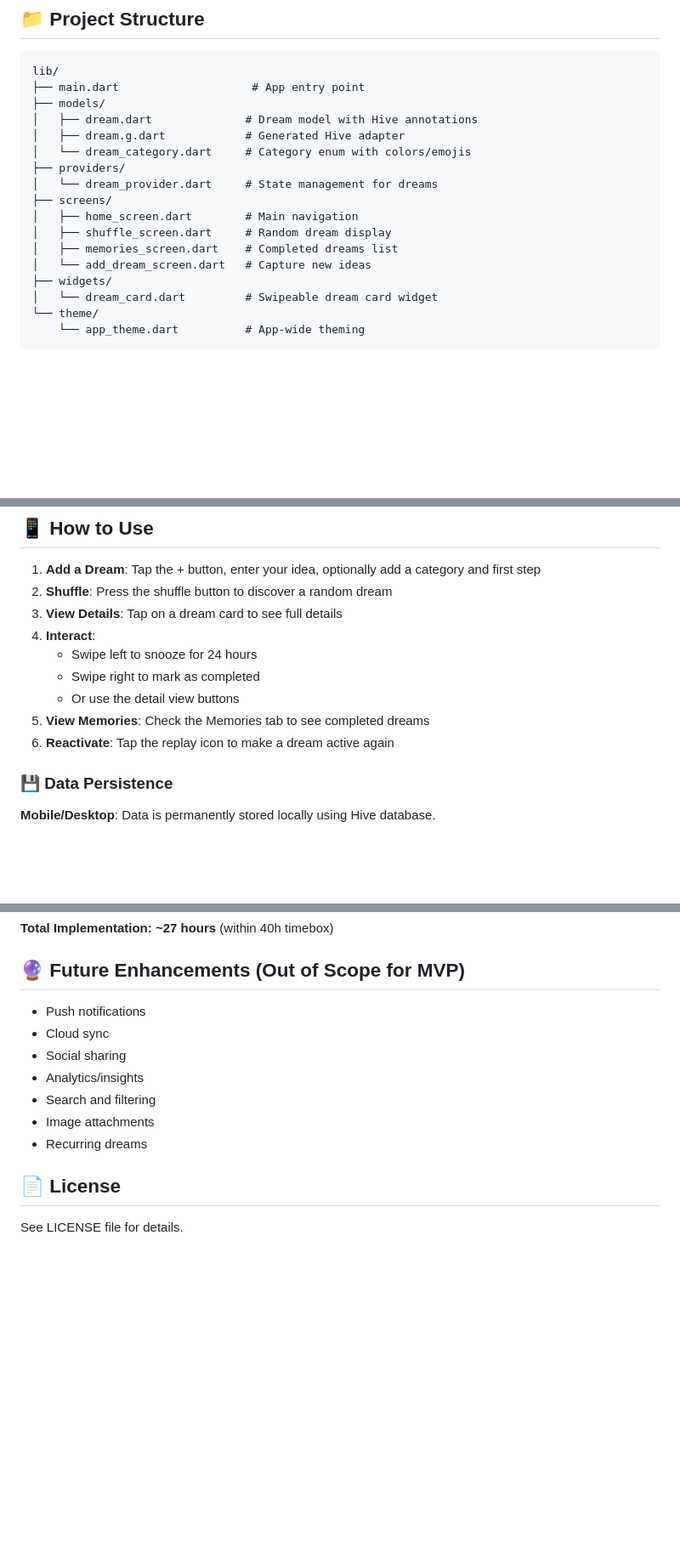
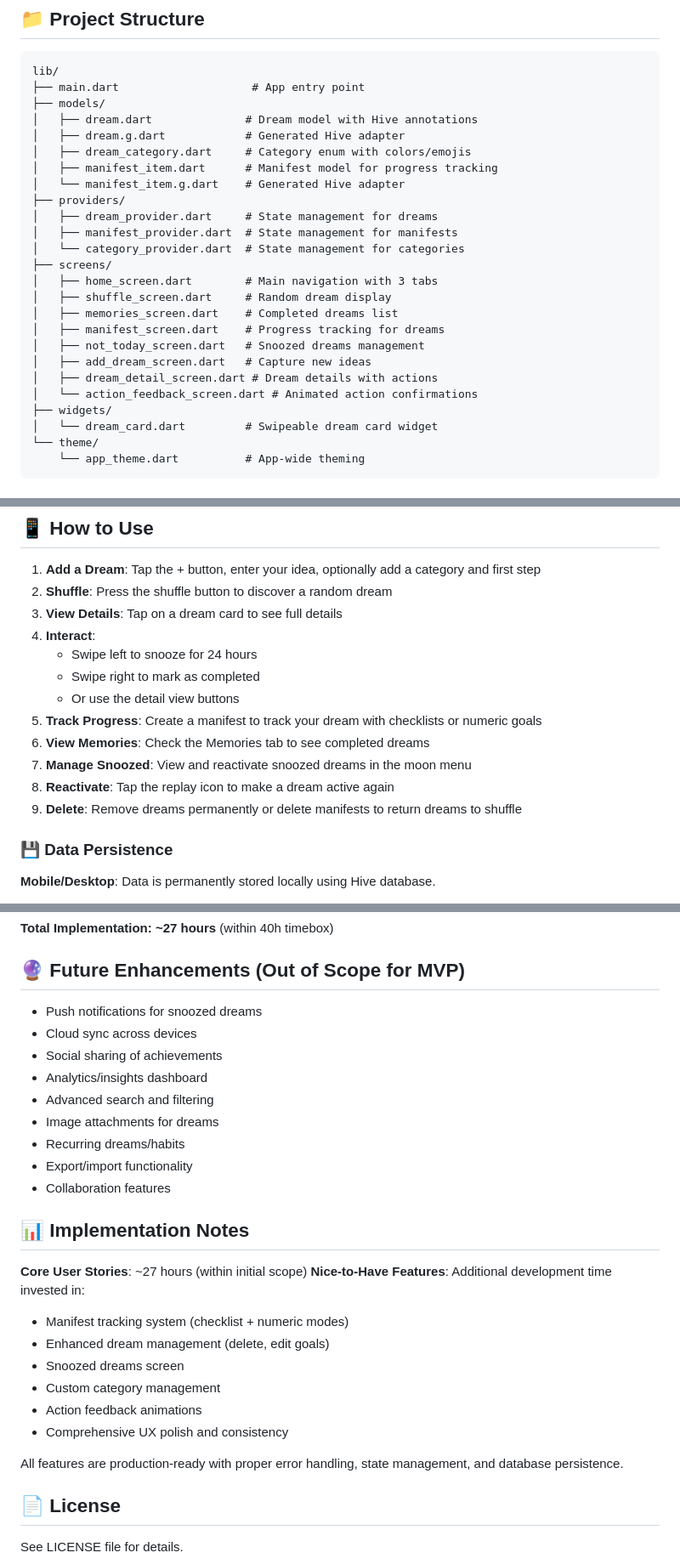
Before and after one commit to CSpeedzDev/acp-dream-deck, a Markdown page: dream_deck/README.md, 3 parts joined by grey strips. Shown at 85% size. Rendered like a GitHub page; blank space fills up the shorter version.

```diff
--- a/dream_deck/README.md
+++ b/dream_deck/README.md
@@ -87,14 +131,22 @@ lib/
 ├── models/
 │   ├── dream.dart              # Dream model with Hive annotations
 │   ├── dream.g.dart            # Generated Hive adapter
-│   └── dream_category.dart     # Category enum with colors/emojis
+│   ├── dream_category.dart     # Category enum with colors/emojis
+│   ├── manifest_item.dart      # Manifest model for progress tracking
+│   └── manifest_item.g.dart    # Generated Hive adapter
 ├── providers/
-│   └── dream_provider.dart     # State management for dreams
+│   ├── dream_provider.dart     # State management for dreams
+│   ├── manifest_provider.dart  # State management for manifests
+│   └── category_provider.dart  # State management for categories
 ├── screens/
-│   ├── home_screen.dart        # Main navigation
+│   ├── home_screen.dart        # Main navigation with 3 tabs
 │   ├── shuffle_screen.dart     # Random dream display
 │   ├── memories_screen.dart    # Completed dreams list
-│   └── add_dream_screen.dart   # Capture new ideas
+│   ├── manifest_screen.dart    # Progress tracking for dreams
+│   ├── not_today_screen.dart   # Snoozed dreams management
+│   ├── add_dream_screen.dart   # Capture new ideas
+│   ├── dream_detail_screen.dart # Dream details with actions
+│   └── action_feedback_screen.dart # Animated action confirmations
 ├── widgets/
 │   └── dream_card.dart         # Swipeable dream card widget
 └── theme/
@@ -140,8 +192,11 @@ flutter run
    - Swipe left to snooze for 24 hours
    - Swipe right to mark as completed
    - Or use the detail view buttons
-5. **View Memories**: Check the Memories tab to see completed dreams
-6. **Reactivate**: Tap the replay icon to make a dream active again
+5. **Track Progress**: Create a manifest to track your dream with checklists or numeric goals
+6. **View Memories**: Check the Memories tab to see completed dreams
+7. **Manage Snoozed**: View and reactivate snoozed dreams in the moon menu
+8. **Reactivate**: Tap the replay icon to make a dream active again
+9. **Delete**: Remove dreams permanently or delete manifests to return dreams to shuffle
 
 ### 💾 Data Persistence
 
@@ -168,13 +223,28 @@ flutter run
 
 ## 🔮 Future Enhancements (Out of Scope for MVP)
 
-- Push notifications
-- Cloud sync
-- Social sharing
-- Analytics/insights
-- Search and filtering
-- Image attachments
-- Recurring dreams
+- Push notifications for snoozed dreams
+- Cloud sync across devices
+- Social sharing of achievements
+- Analytics/insights dashboard
+- Advanced search and filtering
+- Image attachments for dreams
+- Recurring dreams/habits
+- Export/import functionality
+- Collaboration features
+
+## 📊 Implementation Notes
+
+**Core User Stories**: ~27 hours (within initial scope)
+**Nice-to-Have Features**: Additional development time invested in:
+- Manifest tracking system (checklist + numeric modes)
+- Enhanced dream management (delete, edit goals)
+- Snoozed dreams screen
+- Custom category management
+- Action feedback animations
+- Comprehensive UX polish and consistency
+
+All features are production-ready with proper error handling, state management, and database persistence.
 
 ## 📄 License
 
```
Also changed, not shown: other parts of dream_deck/README.md (+44 -0 lines).
